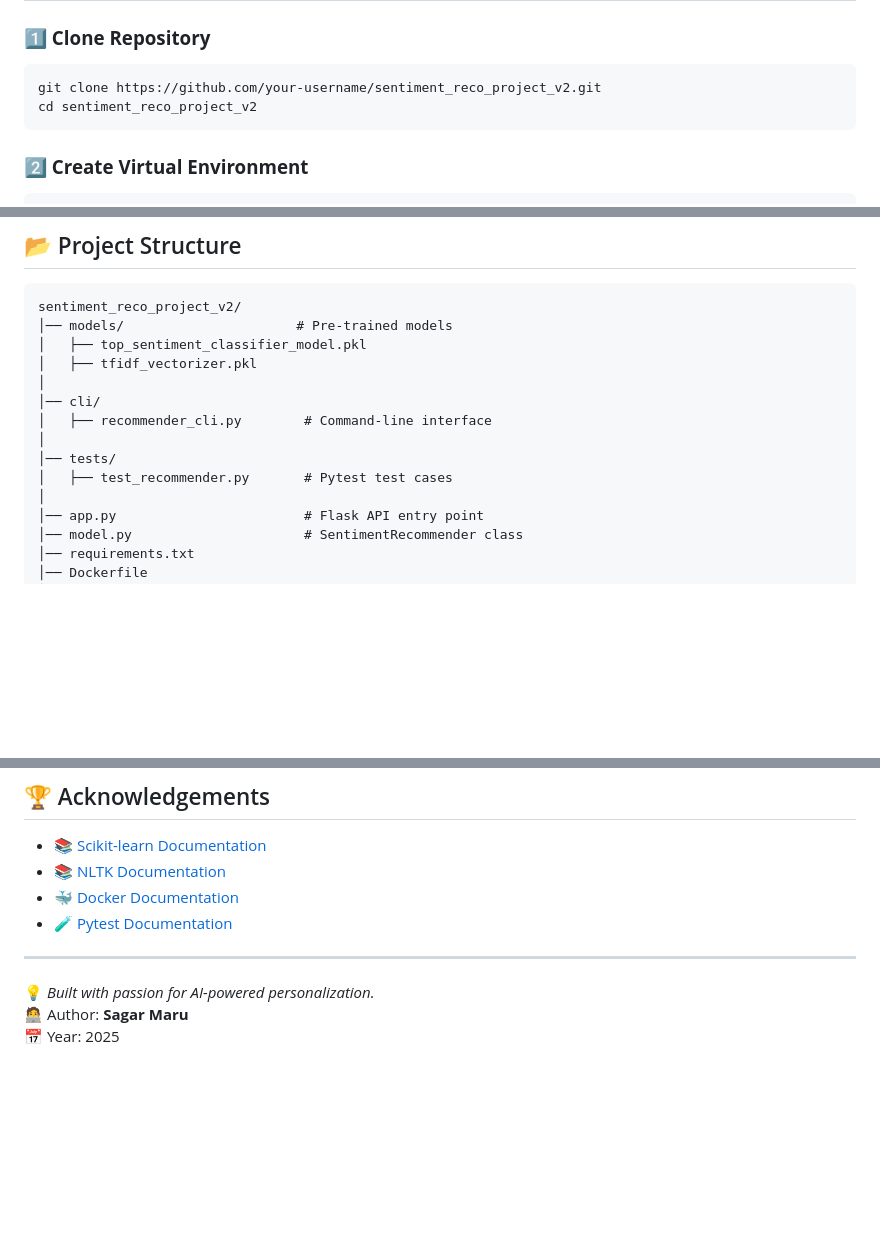
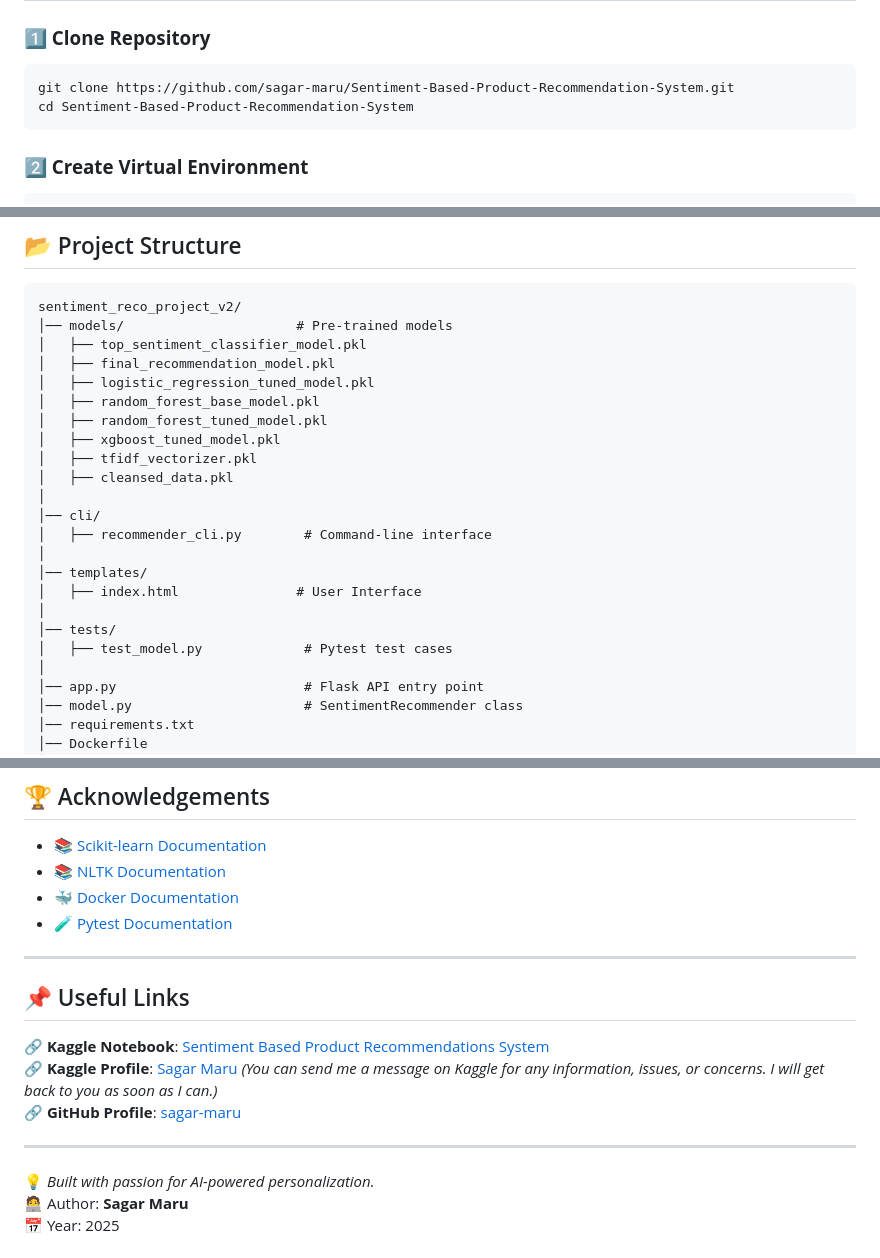
Before and after one commit to sagar-maru/Sentiment-Based-Product-Recommendation-System, a Markdown page: README.md, 3 parts joined by grey strips. Rendered like a GitHub page; blank space fills up the shorter version.

Commit message:
Sentimental Based Product Review Engine

````diff
--- a/README.md
+++ b/README.md
@@ -74,8 +74,8 @@ flowchart TD
 
 ### **1️⃣ Clone Repository**
 ```bash
-git clone https://github.com/your-username/sentiment_reco_project_v2.git
-cd sentiment_reco_project_v2
+git clone https://github.com/sagar-maru/Sentiment-Based-Product-Recommendation-System.git
+cd Sentiment-Based-Product-Recommendation-System
 ```
 
 ### **2️⃣ Create Virtual Environment**
@@ -174,13 +174,22 @@ http://localhost:5000
 sentiment_reco_project_v2/
 │── models/                      # Pre-trained models
 │   ├── top_sentiment_classifier_model.pkl
+│   ├── final_recommendation_model.pkl
+│   ├── logistic_regression_tuned_model.pkl
+│   ├── random_forest_base_model.pkl
+│   ├── random_forest_tuned_model.pkl
+│   ├── xgboost_tuned_model.pkl
 │   ├── tfidf_vectorizer.pkl
+│   ├── cleansed_data.pkl
 │
 │── cli/
 │   ├── recommender_cli.py        # Command-line interface
 │
+│── templates/
+│   ├── index.html               # User Interface
+│
 │── tests/
-│   ├── test_recommender.py       # Pytest test cases
+│   ├── test_model.py             # Pytest test cases
 │
 │── app.py                        # Flask API entry point
 │── model.py                      # SentimentRecommender class
@@ -224,6 +233,14 @@ sentiment_reco_project_v2/
 
 ---
 
+## 📌 Useful Links
+
+🔗 **Kaggle Notebook**: [Sentiment Based Product Recommendations System](https://www.kaggle.com/code/marusagar/sentiment-based-product-recommendations-system/notebook)
+🔗 **Kaggle Profile**: [Sagar Maru](https://www.kaggle.com/marusagar) *(You can send me a message on Kaggle for any information, issues, or concerns. I will get back to you as soon as I can.)*
+🔗 **GitHub Profile**: [sagar-maru](https://github.com/sagar-maru)
+
+---
+
 💡 *Built with passion for AI-powered personalization.*
 🧑‍💻 Author: **Sagar Maru**
 📅 Year: 2025
````
Also changed, not shown: other parts of README.md (+2 -2 lines).
